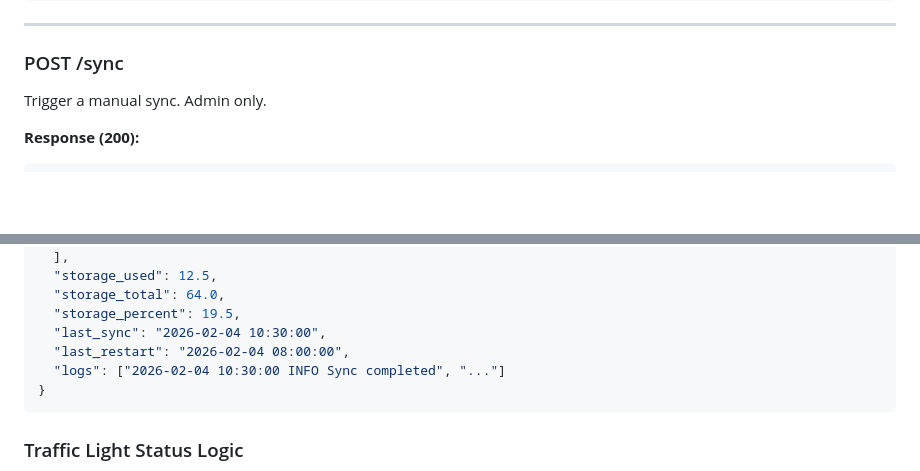
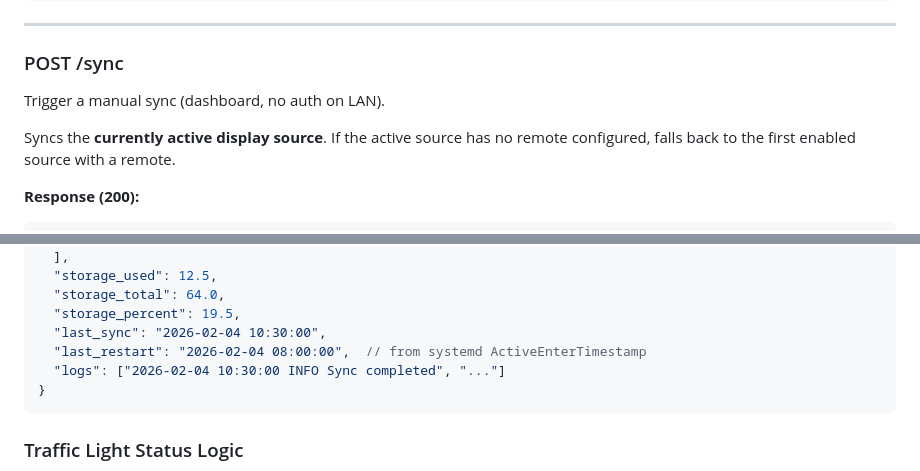
Before and after one commit to watmatt00/picframe_4.0, a Markdown page: docs/API.md, 2 parts joined by grey strips. Drawn GitHub-style; blank space fills up the shorter version.

````diff
--- a/docs/API.md
+++ b/docs/API.md
@@ -297,7 +297,9 @@ List all configured photo sources with current source. Admin only.
 
 ### POST /sync
 
-Trigger a manual sync. Admin only.
+Trigger a manual sync (dashboard, no auth on LAN).
+
+Syncs the **currently active display source**. If the active source has no remote configured, falls back to the first enabled source with a remote.
 
 **Response (200):**
 ```json
@@ -422,7 +424,7 @@ Returns real-time dashboard data for AJAX updates.
   "storage_total": 64.0,
   "storage_percent": 19.5,
   "last_sync": "2026-02-04 10:30:00",
-  "last_restart": "2026-02-04 08:00:00",
+  "last_restart": "2026-02-04 08:00:00",  // from systemd ActiveEnterTimestamp
   "logs": ["2026-02-04 10:30:00 INFO Sync completed", "..."]
 }
 ```
````
Also changed, not shown: CLAUDE.md (+4 -1 lines), docs/SPECIFICATION.md (+1 -1 lines).
